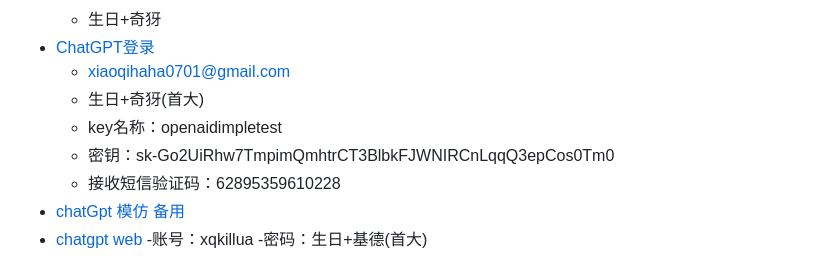
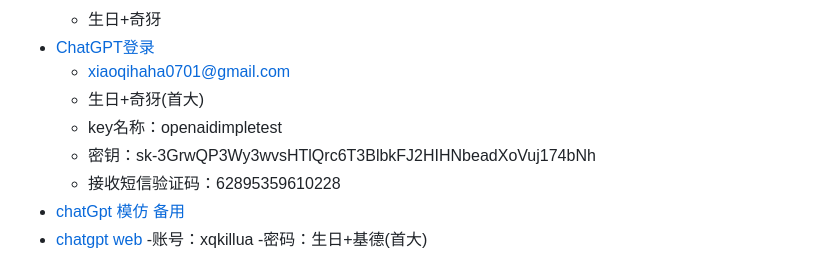
Before and after one commit to xqgithub/document-index-record, a Markdown page: 学习资料记事本.md, the part around the change. Rendered like a GitHub page.

```diff
--- a/学习资料记事本.md
+++ b/学习资料记事本.md
@@ -1009,7 +1009,7 @@
   - xiaoqihaha0701@gmail.com
   - 生日+奇犽(首大)
   - key名称：openaidimpletest
-  - 密钥：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
+  - 密钥：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
   - 接收短信验证码：62895359610228
 - [chatGpt 模仿 备用](https://www.ahhhhfs.com/39418/)
 - [chatgpt web](http://gptnow.shop/#/chat/1002)
```
